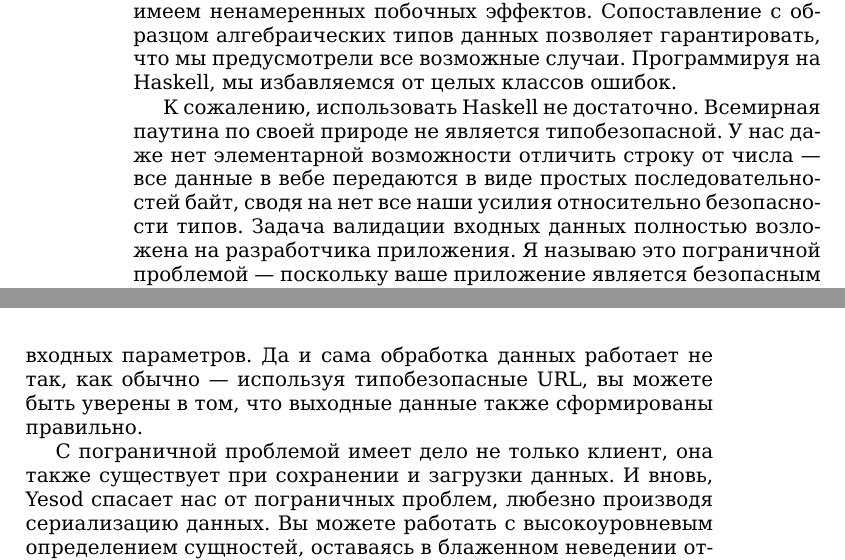
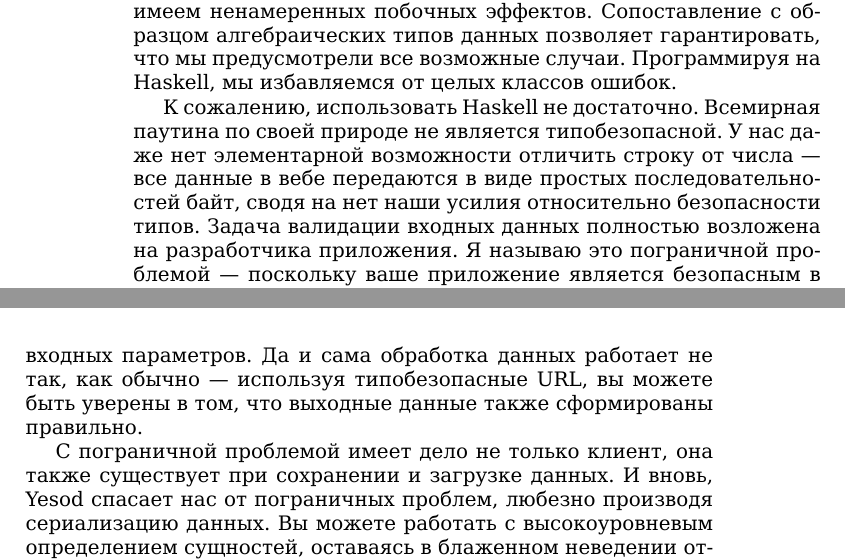
Before and after one commit to z2v/yesodbook-ru, a LaTeX book (tex/Developing Web Applications with Haskell and Yesod.tex, which reads tex/01. Introduction.tex): two parts of pages 2 and 3 of 98, joined at a grey line, cut so that both start at the same text. Compiled offline with XeLaTeX.

Commit message:
Мелкие правки

```diff
--- a/tex/01. Introduction.tex
+++ b/tex/01. Introduction.tex
@@ -4,13 +4,13 @@
 
 Yesod пытается упростить процесс веб-разработки, играя на сильных сторонах языка программирования Haskell. Строгие проверки на этапе компиляции в языке Haskell затрагивают не только типы, а ссылочная прозрачность гарантирует, что мы не имеем ненамеренных побочных эффектов. Сопоставление с образцом алгебраических типов данных позволяет гарантировать, что мы предусмотрели все возможные случаи. Программируя на Haskell, мы избавляемся от целых классов ошибок.
 
-К сожалению, использовать Haskell не достаточно. Всемирная паутина по своей природе не является типобезопасной. У нас даже нет элементарной возможности отличить строку от числа --- все данные в вебе передаются в виде простых последовательностей байт, сводя на нет все наши усилия относительно безопасности типов. Задача валидации входных данных полностью возложена на разработчика приложения. Я называю это пограничной проблемой --- поскольку ваше приложение является безопасным в отношении типов, любая граница с окружающим миром нуждается в <<дезинфекции>>.
+К сожалению, использовать Haskell не достаточно. Всемирная паутина по своей природе не является типобезопасной. У нас даже нет элементарной возможности отличить строку от числа --- все данные в вебе передаются в виде простых последовательностей байт, сводя на нет наши усилия относительно безопасности типов. Задача валидации входных данных полностью возложена на разработчика приложения. Я называю это пограничной проблемой --- поскольку ваше приложение является безопасным в отношении типов, любая граница с окружающим миром нуждается в <<дезинфекции>>.
 
 \section{Безопасность типов}
 
 Здесь в дело вступает Yesod. Используя высокоуровневые декларативные приемы, вы можете точно указать ожидаемые типы входных параметров. Да и сама обработка данных работает не так, как обычно --- используя типобезопасные URL, вы можете быть уверены в том, что выходные данные также сформированы правильно.
 
-С пограничной проблемой имеет дело не только клиент, она также существует при сохранении и загрузки данных. И вновь, Yesod спасает нас от пограничных проблем, любезно производя сериализацию данных. Вы можете работать с высокоуровневым определением сущностей, оставаясь в блаженном неведении относительно деталей реализации.
+С пограничной проблемой имеет дело не только клиент, она также существует при сохранении и загрузке данных. И вновь, Yesod спасает нас от пограничных проблем, любезно производя сериализацию данных. Вы можете работать с высокоуровневым определением сущностей, оставаясь в блаженном неведении относительно деталей реализации.
 
 \section{Выразительность}
 
```
Also changed, not shown: tex/01. Introduction.tex (4 more changed lines).
